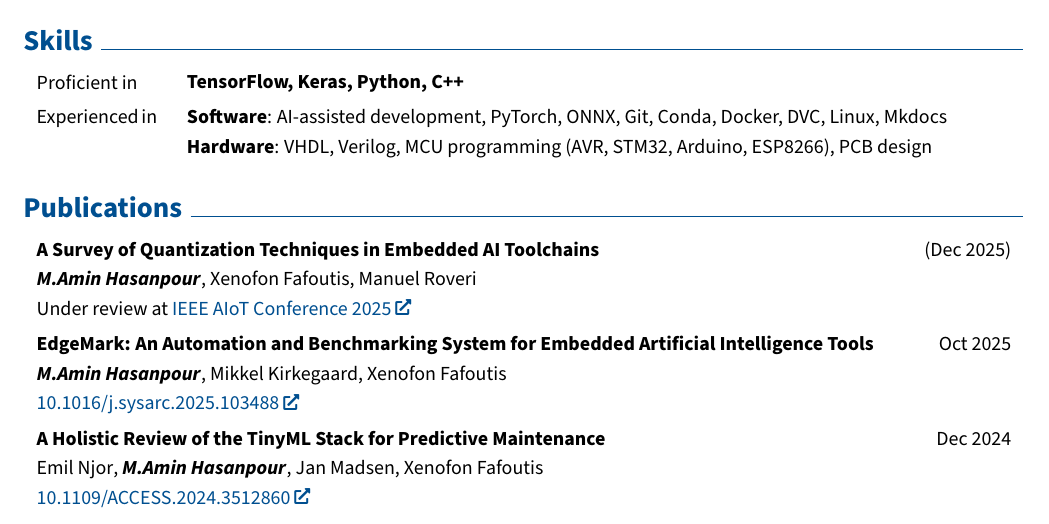
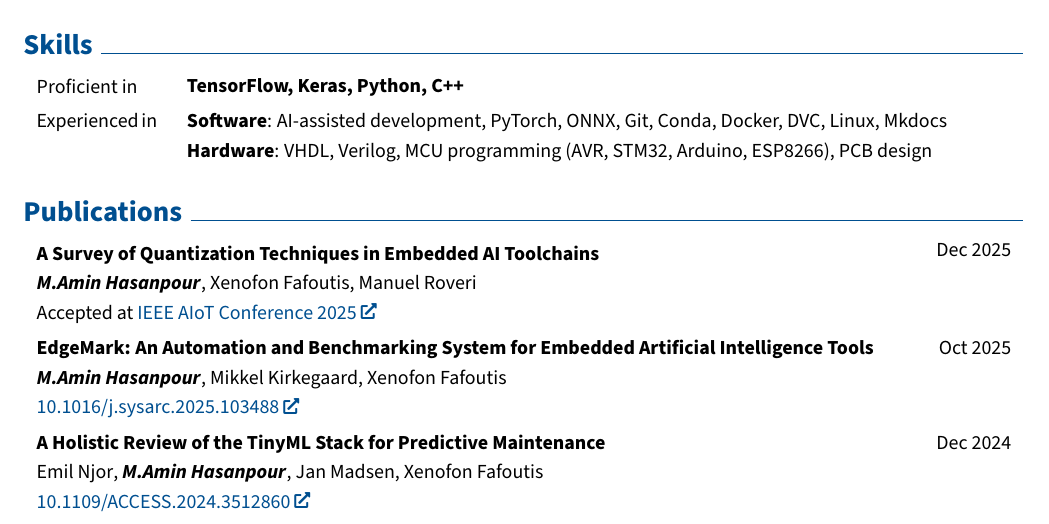
Before and after one commit to AminHasanpour/CV, a LaTeX CV (Master CV.tex): part of page 1 of 3, cut so that both start at the same text. Compiled offline with pdfLaTeX.

Commit message:
Updating Publications

```diff
--- a/Master CV.tex
+++ b/Master CV.tex
@@ -432,7 +432,7 @@
 
             \vspace{0.10 cm}
 
-            Under review at \href{https://www.ieee-aiot.org/2025/index.php}{IEEE AIoT Conference 2025}
+            Accepted at \href{https://www.ieee-aiot.org/2025/index.php}{IEEE AIoT Conference 2025}
         \end{twocolentry}
 
         \vspace{0.2 cm}
```
Also changed, not shown: Master CV.tex (2 more changed lines).
